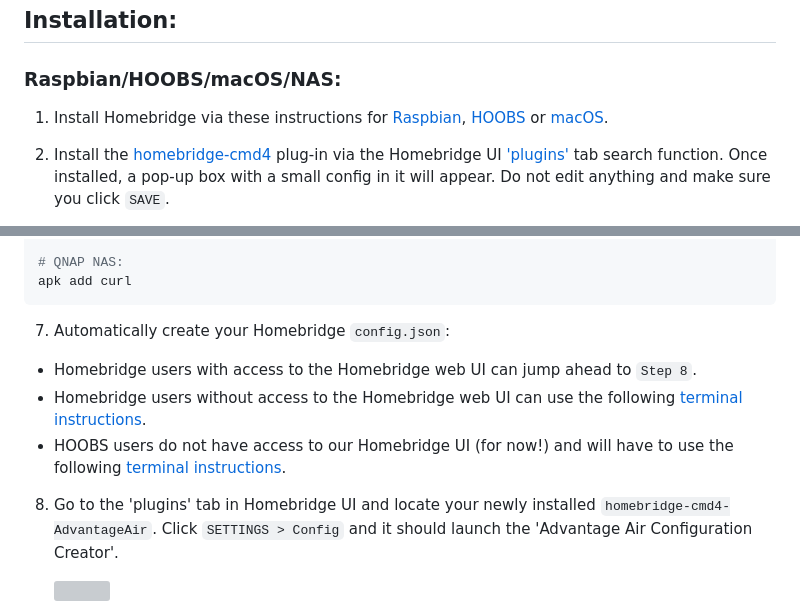
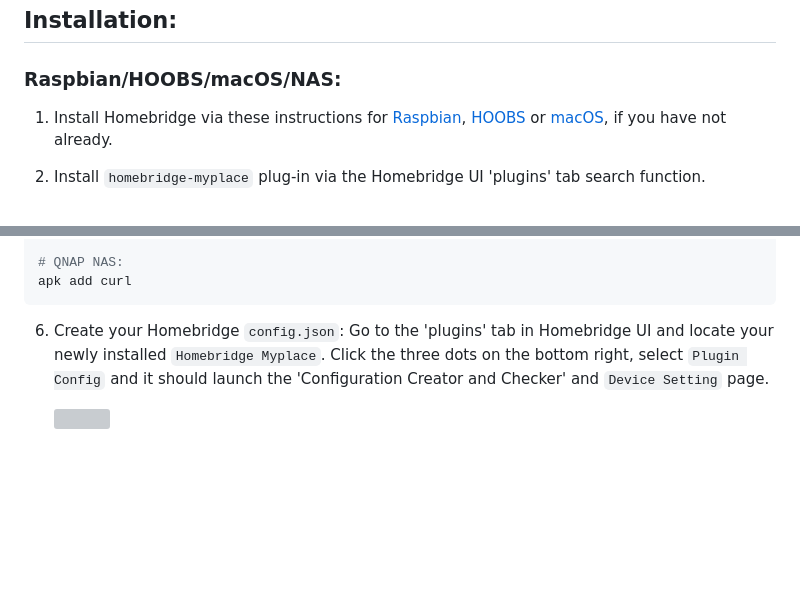
Before and after one commit to uswong/homebridge-myplace, a Markdown page: README.md, 2 parts joined by grey strips. Drawn GitHub-style; blank space fills up the shorter version; grey boxes are pictures that could not be loaded.

````diff
--- a/README.md
+++ b/README.md
@@ -24,7 +24,8 @@ A Plugin bringing Advanatge Air MyPlace system to Homekit
 
 ## Installation:
 ### Raspbian/HOOBS/macOS/NAS:
-1. Install Homebridge via these instructions for [Raspbian](https://github.com/homebridge/homebridge/wiki/Install-Homebridge-on-Raspbian), [HOOBS](https://support.hoobs.org/docs) or [macOS](https://github.com/homebridge/homebridge/wiki/Install-Homebridge-on-macOS).
-2. Install the [homebridge-cmd4](https://github.com/ztalbot2000/homebridge-cmd4) plug-in via the Homebridge UI ['plugins'](https://github.com/oznu/homebridge-config-ui-x#plugin-screen) tab search function. Once installed, a pop-up box with a small config in it will appear. Do not edit anything and make sure you click `SAVE`.
+1. Install Homebridge via these instructions for [Raspbian](https://github.com/homebridge/homebridge/wiki/Install-Homebridge-on-Raspbian), [HOOBS](https://support.hoobs.org/docs) or [macOS](https://github.com/homebridge/homebridge/wiki/Install-Homebridge-on-macOS), if you have not already.
+
+2. Install `homebridge-myplace` plug-in via the Homebridge UI 'plugins' tab search function.
 
      <p align="left">
@@ -69,12 +64,8 @@ apt-get install curl
 # QNAP NAS:
 apk add curl
 ```
-7. Automatically create your Homebridge `config.json`:
-* Homebridge users with access to the Homebridge web UI can jump ahead to `Step 8`.
-* Homebridge users without access to the Homebridge web UI can use the following [terminal instructions](https://github.com/mitch7391/homebridge-cmd4-AdvantageAir/wiki/Config-Creation#homebridge-terminal-instructions).
-* HOOBS users do not have access to our Homebridge UI (for now!) and will have to use the following [terminal instructions](https://github.com/mitch7391/homebridge-cmd4-AdvantageAir/wiki/Config-Creation#hoobs-terminal-instructions).
-
-8. Go to the 'plugins' tab in Homebridge UI and locate your newly installed `homebridge-cmd4-AdvantageAir`. Click `SETTINGS > Config` and it should launch the 'Advantage Air Configuration Creator'.
+6. Create your Homebridge `config.json`:
+  Go to the 'plugins' tab in Homebridge UI and locate your newly installed `Homebridge Myplace`. Click the three dots on the bottom right, select `Plugin Config` and it should launch the 'Configuration Creator and Checker' and `Device Setting` page.
      <p align="left">
      <img width="800px" src="Screenshots/AdvAirConfigCreator.png">
      </p>
````
Also changed, not shown: other parts of README.md (+5 -53 lines).
